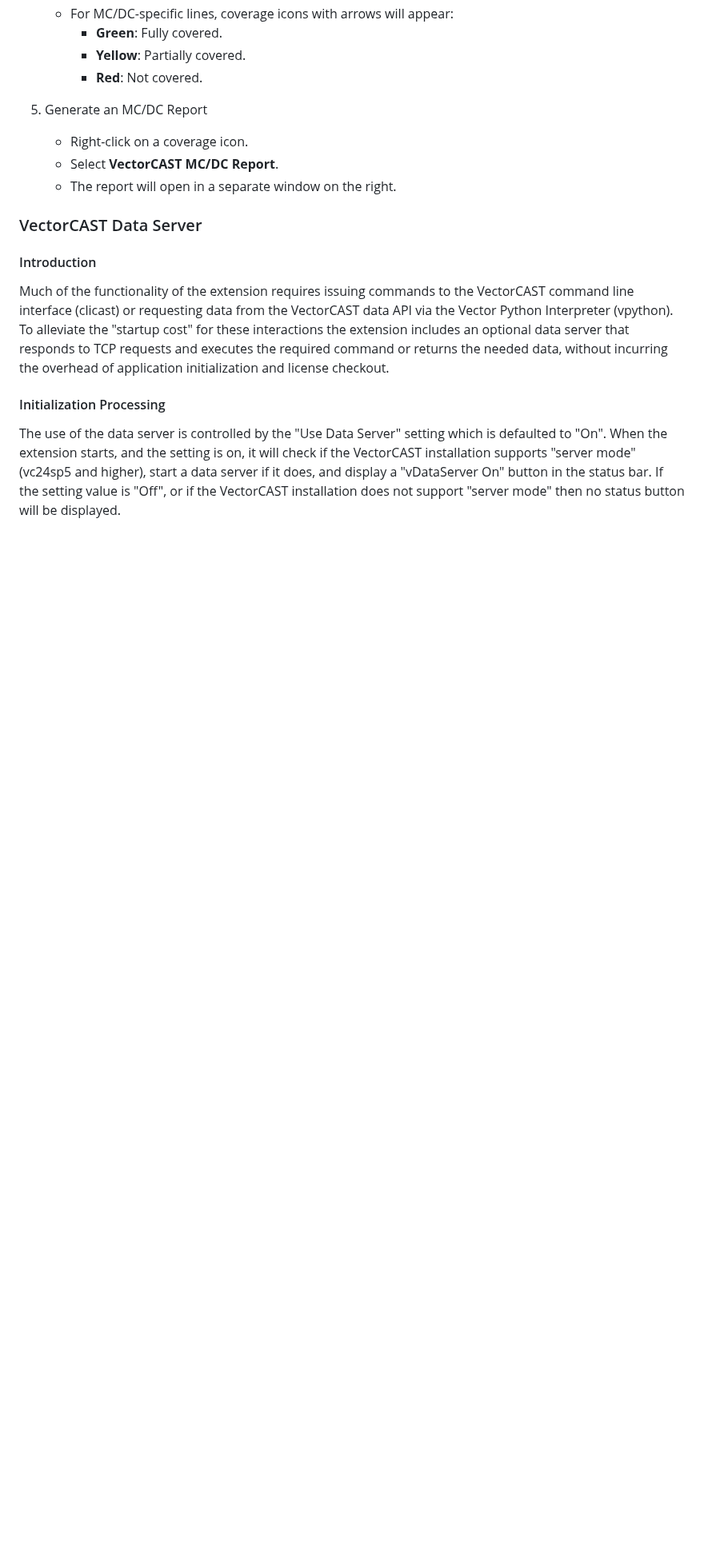
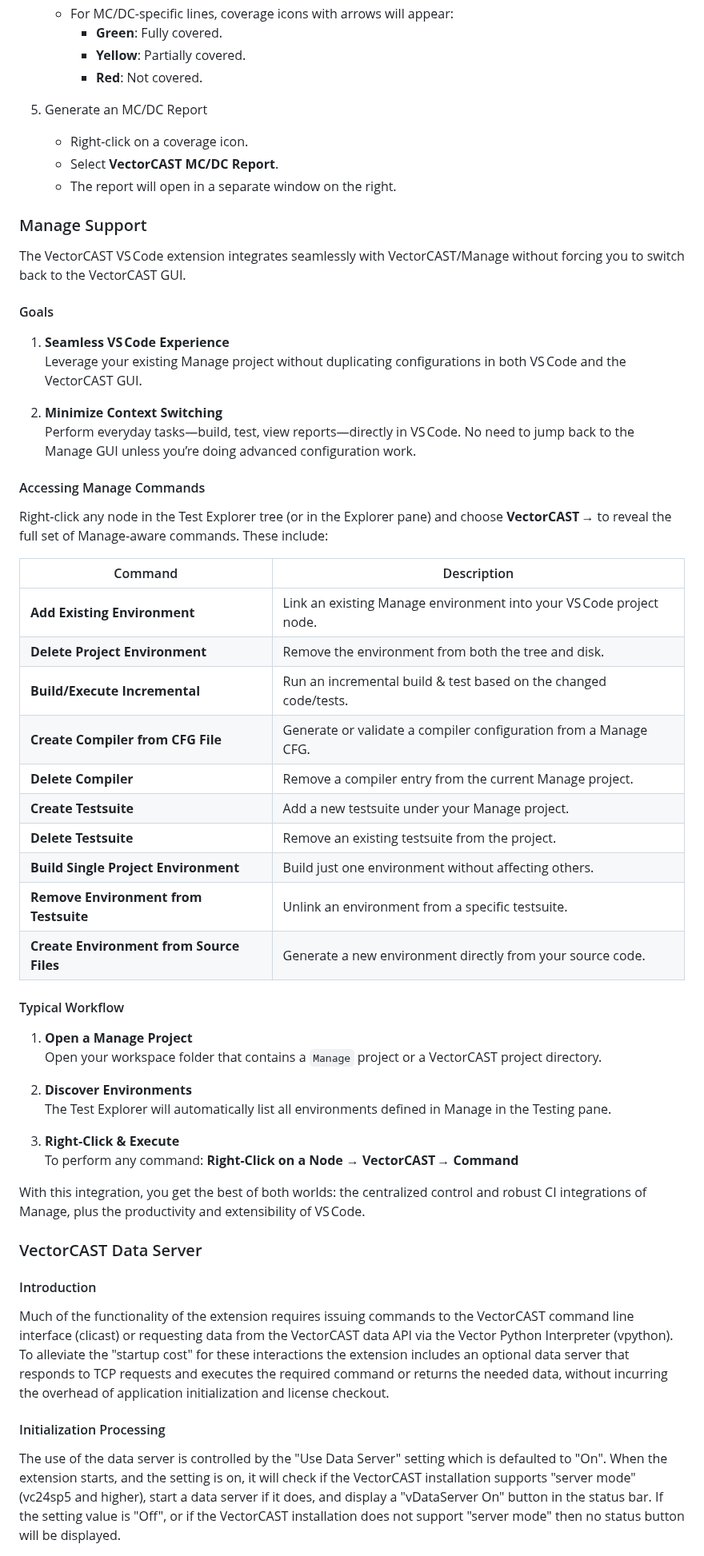
Before and after one commit to vectorgrp/vector-vscode-vcast, a Markdown page: README.md, the part around the change. Shown at 80% size. Drawn GitHub-style; blank space fills up the shorter version.

Commit message:
READEME + CHANGELOG

```diff
--- a/README.md
+++ b/README.md
@@ -319,6 +319,51 @@ The extension supports generating MC/DC reports for specific lines with MC/DC co
     - The report will open in a separate window on the right.
 
 
+### Manage Support
+
+The VectorCAST VS Code extension integrates seamlessly with VectorCAST/Manage without forcing you to switch back to the VectorCAST GUI.
+
+#### Goals
+
+1. **Seamless VS Code Experience**
+   Leverage your existing Manage project without duplicating configurations in both VS Code and the VectorCAST GUI.
+
+2. **Minimize Context Switching**
+   Perform everyday tasks—build, test, view reports—directly in VS Code. No need to jump back to the Manage GUI unless you’re doing advanced configuration work.
+
+#### Accessing Manage Commands
+
+Right‑click any node in the Test Explorer tree (or in the Explorer pane) and choose **VectorCAST →** to reveal the full set of Manage‑aware commands. These include:
+
+| Command                                 | Description                                                              |
+|-----------------------------------------|--------------------------------------------------------------------------|
+| **Add Existing Environment**            | Link an existing Manage environment into your VS Code project node.     |
+| **Delete Project Environment**          | Remove the environment from both the tree and disk.                      |
+| **Build/Execute Incremental**           | Run an incremental build & test based on the changed code/tests.         |
+| **Create Compiler from CFG File**       | Generate or validate a compiler configuration from a Manage CFG.         |
+| **Delete Compiler**                     | Remove a compiler entry from the current Manage project.                 |
+| **Create Testsuite**                    | Add a new testsuite under your Manage project.                           |
+| **Delete Testsuite**                    | Remove an existing testsuite from the project.                           |
+| **Build Single Project Environment**    | Build just one environment without affecting others.                     |
+| **Remove Environment from Testsuite**   | Unlink an environment from a specific testsuite.                         |
+| **Create Environment from Source Files**| Generate a new environment directly from your source code.               |
+
+#### Typical Workflow
+
+1. **Open a Manage Project**
+   Open your workspace folder that contains a `Manage` project or a VectorCAST project directory.
+
+2. **Discover Environments**
+   The Test Explorer will automatically list all environments defined in Manage in the Testing pane.
+
+3. **Right‑Click & Execute**
+   To perform any command: **Right-Click on a Node → VectorCAST → Command**
+
+
+With this integration, you get the best of both worlds: the centralized control and robust CI integrations of Manage, plus the productivity and extensibility of VS Code.
+
+
+
 ### VectorCAST Data Server
 
 #### Introduction
```
Also changed, not shown: CHANGELOG.md (+10 -0 lines).
